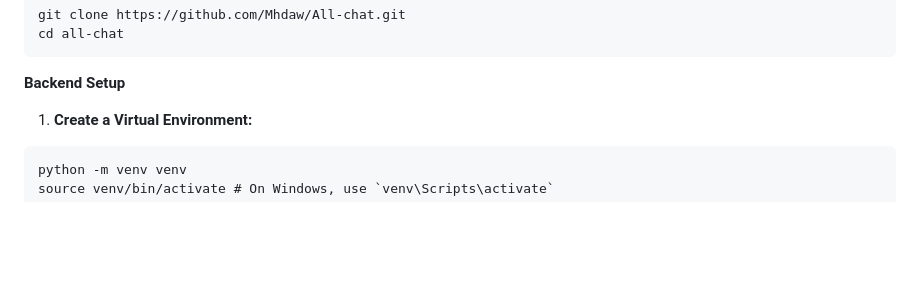
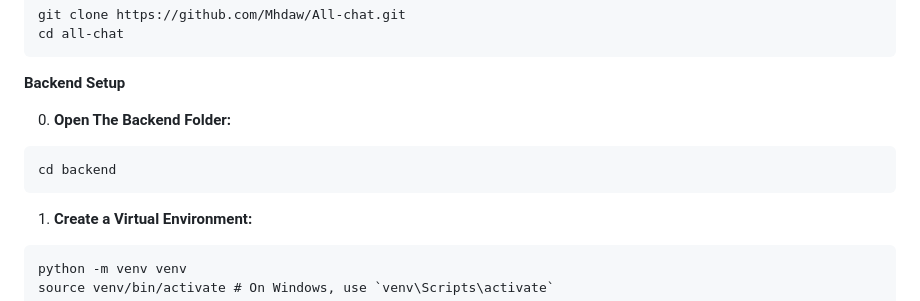
Before and after one commit to Mhdaw/All-chat, a Markdown page: README.md, the part around the change. GitHub-like rendering; blank space fills up the shorter version.

````diff
--- a/README.md
+++ b/README.md
@@ -79,6 +79,11 @@ git clone https://github.com/Mhdaw/All-chat.git
 cd all-chat
 ```
 **Backend Setup**
+
+0. **Open The Backend Folder:**
+```
+cd backend
+```
 1. **Create a Virtual Environment:**
 ```
 python -m venv venv
````
